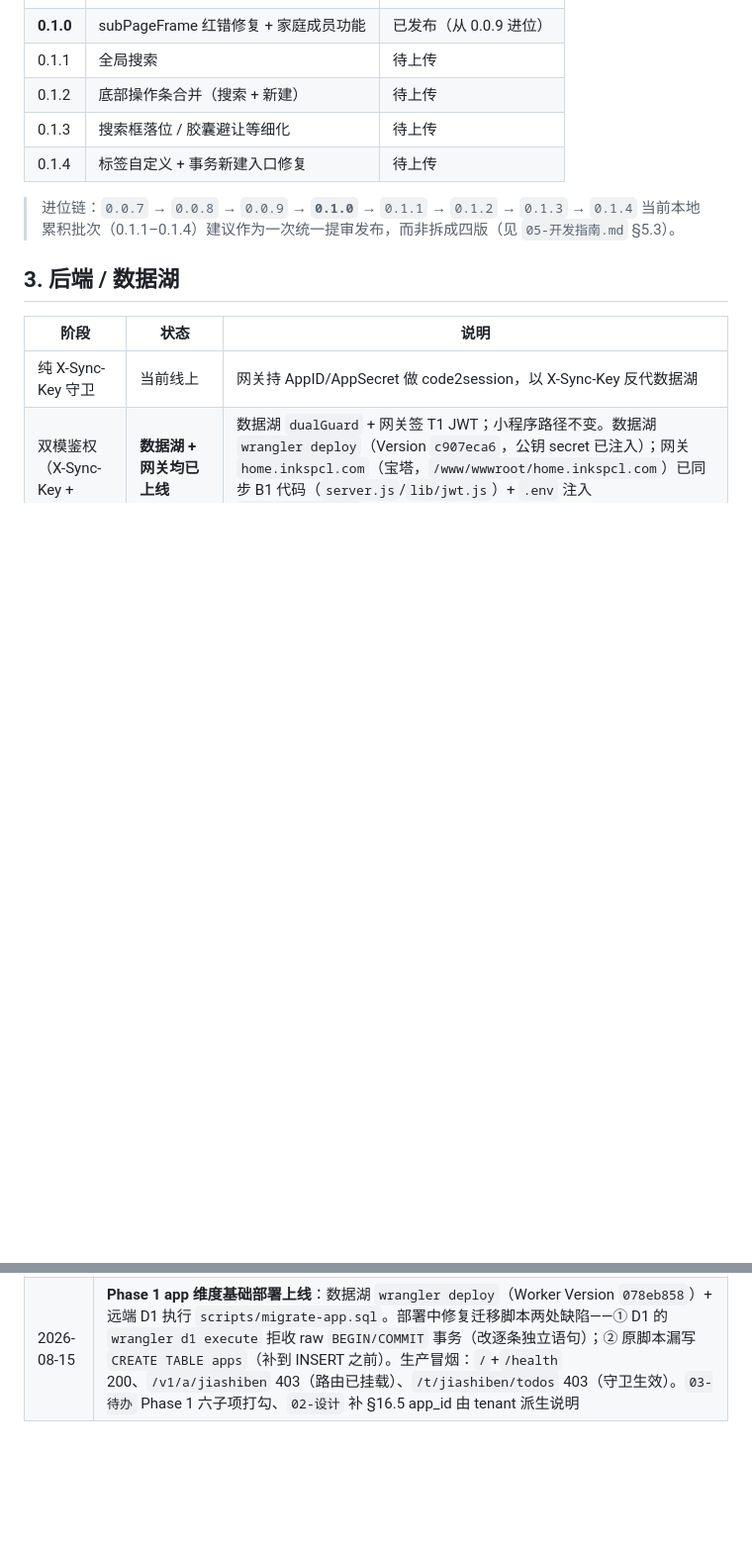
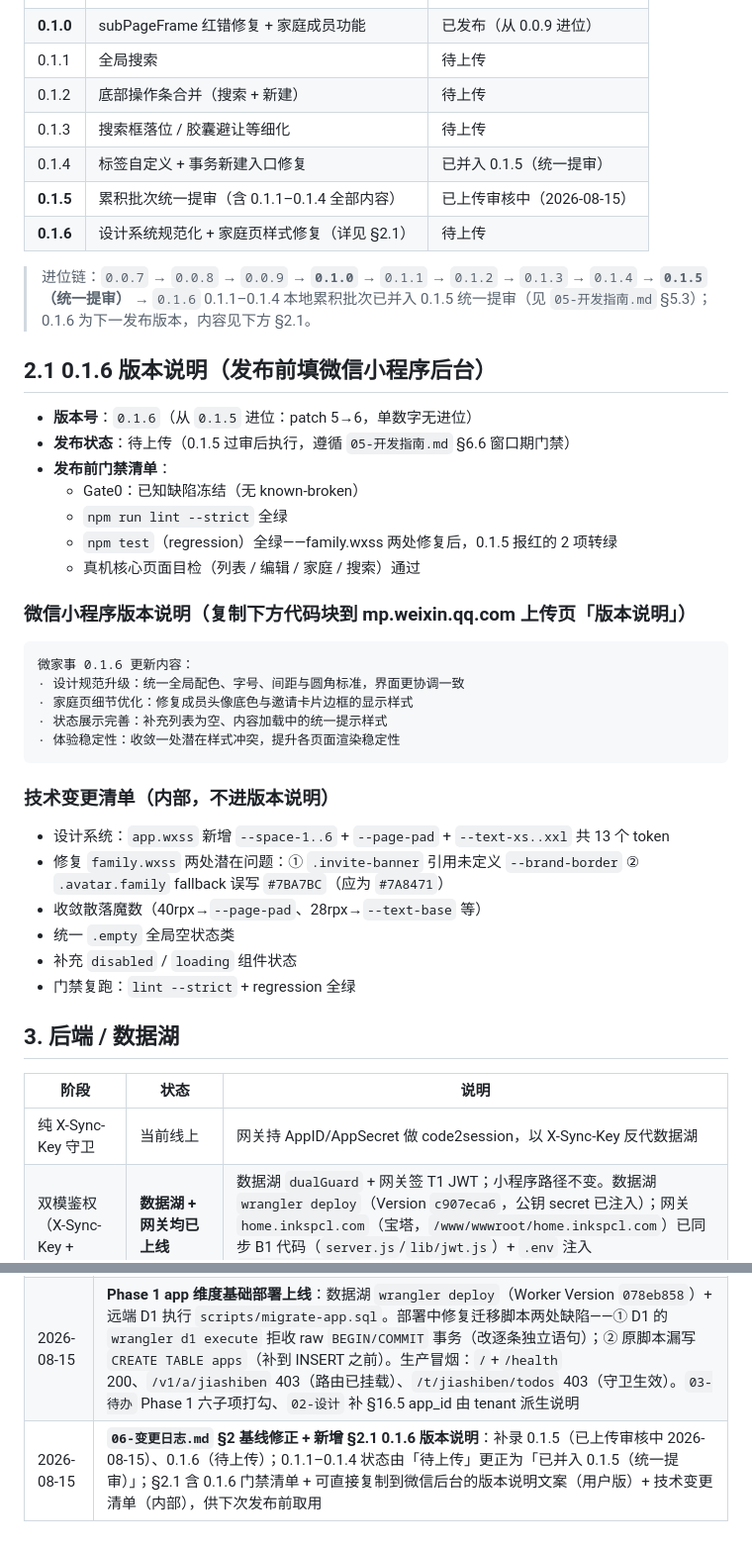
Before and after one commit to tojoevan/CloudFlarePool, a Markdown page: docs/06-变更日志.md, 2 parts joined by grey strips. Shown at 99% size. Rendered like a GitHub page; blank space fills up the shorter version.

Commit message:
docs(06-变更日志): 修正小程序版本基线(补0.1.5/0.1.6, 0.1.1-4并入0.1.5); 新增§2.1 0.1.6版本说明(含微信后台复制文案)

````diff
--- a/docs/06-变更日志.md
+++ b/docs/06-变更日志.md
@@ -20,10 +20,41 @@
 | 0.1.1 | 全局搜索 | 待上传 |
 | 0.1.2 | 底部操作条合并（搜索 + 新建） | 待上传 |
 | 0.1.3 | 搜索框落位 / 胶囊避让等细化 | 待上传 |
-| 0.1.4 | 标签自定义 + 事务新建入口修复 | 待上传 |
+| 0.1.4 | 标签自定义 + 事务新建入口修复 | 已并入 0.1.5（统一提审） |
+| **0.1.5** | 累积批次统一提审（含 0.1.1–0.1.4 全部内容） | 已上传审核中（2026-08-15） |
+| **0.1.6** | 设计系统规范化 + 家庭页样式修复（详见 §2.1） | 待上传 |
 
-> 进位链：`0.0.7` → `0.0.8` → `0.0.9` → **`0.1.0`** → `0.1.1` → `0.1.2` → `0.1.3` → `0.1.4`
-> 当前本地累积批次（0.1.1–0.1.4）建议作为一次统一提审发布，而非拆成四版（见 `05-开发指南.md` §5.3）。
+> 进位链：`0.0.7` → `0.0.8` → `0.0.9` → **`0.1.0`** → `0.1.1` → `0.1.2` → `0.1.3` → `0.1.4` → **`0.1.5`（统一提审）** → `0.1.6`
+> 0.1.1–0.1.4 本地累积批次已并入 0.1.5 统一提审（见 `05-开发指南.md` §5.3）；0.1.6 为下一发布版本，内容见下方 §2.1。
+
+## 2.1 0.1.6 版本说明（发布前填微信小程序后台）
+
+- **版本号**：`0.1.6`（从 `0.1.5` 进位：patch 5→6，单数字无进位）
+- **发布状态**：待上传（0.1.5 过审后执行，遵循 `05-开发指南.md` §6.6 窗口期门禁）
+- **发布前门禁清单**：
+  - Gate0：已知缺陷冻结（无 known-broken）
+  - `npm run lint --strict` 全绿
+  - `npm test`（regression）全绿——family.wxss 两处修复后，0.1.5 报红的 2 项转绿
+  - 真机核心页面目检（列表 / 编辑 / 家庭 / 搜索）通过
+
+### 微信小程序版本说明（复制下方代码块到 mp.weixin.qq.com 上传页「版本说明」）
+
+```
+微家事 0.1.6 更新内容：
+· 设计规范升级：统一全局配色、字号、间距与圆角标准，界面更协调一致
+· 家庭页细节优化：修复成员头像底色与邀请卡片边框的显示样式
+· 状态展示完善：补充列表为空、内容加载中的统一提示样式
+· 体验稳定性：收敛一处潜在样式冲突，提升各页面渲染稳定性
+```
+
+### 技术变更清单（内部，不进版本说明）
+
+- 设计系统：`app.wxss` 新增 `--space-1..6` + `--page-pad` + `--text-xs..xxl` 共 13 个 token
+- 修复 `family.wxss` 两处潜在问题：① `.invite-banner` 引用未定义 `--brand-border` ② `.avatar.family` fallback 误写 `#7BA7BC`（应为 `#7A8471`）
+- 收敛散落魔数（40rpx→`--page-pad`、28rpx→`--text-base` 等）
+- 统一 `.empty` 全局空状态类
+- 补充 `disabled` / `loading` 组件状态
+- 门禁复跑：`lint --strict` + regression 全绿
 
 ## 3. 后端 / 数据湖
 
@@ -49,3 +80,4 @@
 | 2026-08-15 | **B1 双模鉴权代码实现完成并本地验证通过**（测试 12/12 全绿）；文档同步（`02-设计.md` §15.1/§16.1/§16.4/§13、`03-待办.md` Phase 1 打勾、`06-变更日志.md` §3） |
 | 2026-08-15 | 新增 `07-测试.md`，测试资产独立归档；`00-总览` 文档体系扩为 8、`04-检视` 收敛为安全/合规/发布/风险 |
 | 2026-08-15 | **Phase 1 app 维度基础部署上线**：数据湖 `wrangler deploy`（Worker Version `078eb858`）+ 远端 D1 执行 `scripts/migrate-app.sql`。部署中修复迁移脚本两处缺陷——① D1 的 `wrangler d1 execute` 拒收 raw `BEGIN/COMMIT` 事务（改逐条独立语句）；② 原脚本漏写 `CREATE TABLE apps`（补到 INSERT 之前）。生产冒烟：`/`+`/health` 200、`/v1/a/jiashiben` 403（路由已挂载）、`/t/jiashiben/todos` 403（守卫生效）。`03-待办` Phase 1 六子项打勾、`02-设计` 补 §16.5 app_id 由 tenant 派生说明 |
+| 2026-08-15 | **`06-变更日志.md` §2 基线修正 + 新增 §2.1 0.1.6 版本说明**：补录 0.1.5（已上传审核中 2026-08-15）、0.1.6（待上传）；0.1.1–0.1.4 状态由「待上传」更正为「已并入 0.1.5（统一提审）」；§2.1 含 0.1.6 门禁清单 + 可直接复制到微信后台的版本说明文案（用户版）+ 技术变更清单（内部），供下次发布前取用 |
````
